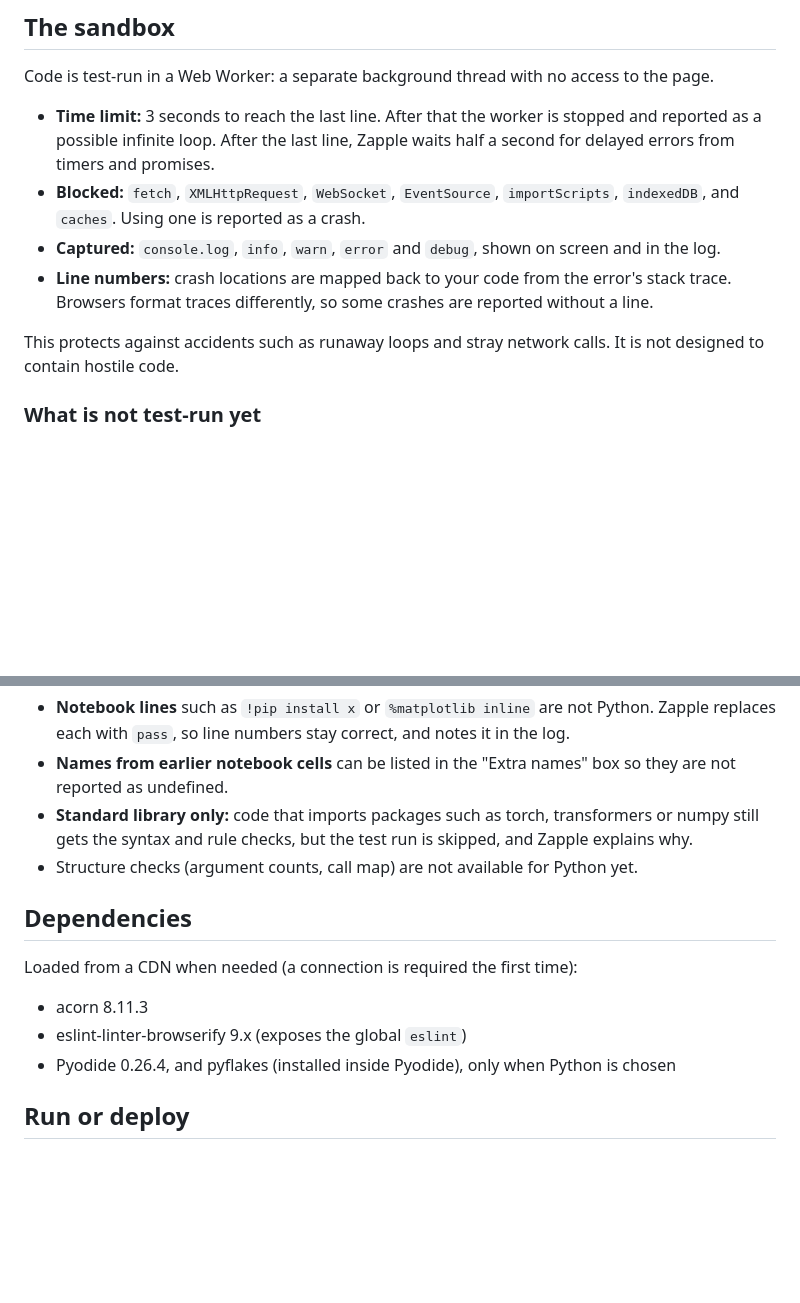
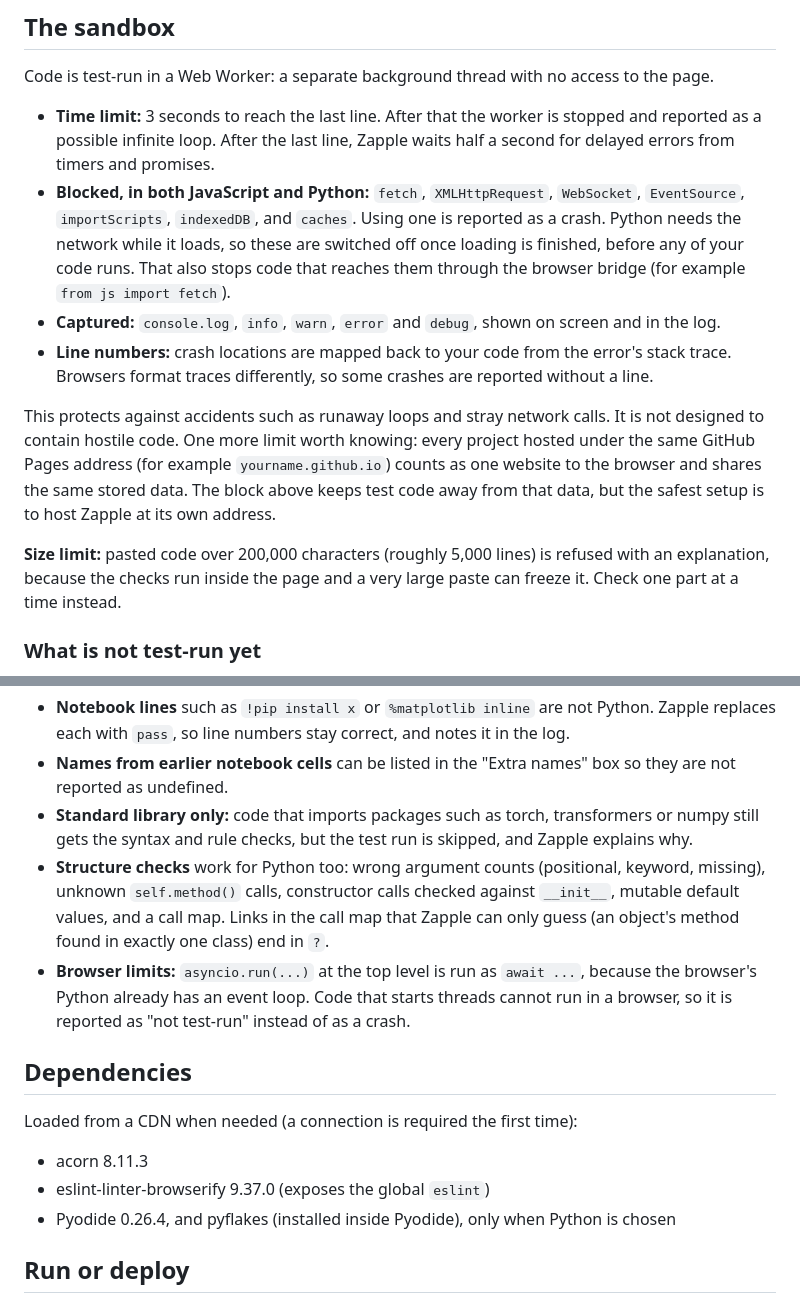
Before and after one commit to raagassteven6-max/zapple, a Markdown page: README.md, 2 parts joined by grey strips. Drawn GitHub-style; blank space fills up the shorter version.

Commit message:
Enhance README with feature clarifications and limits
Updated README to clarify limitations and features of Zapple, including Python structure checks and size limits.

```diff
--- a/README.md
+++ b/README.md
@@ -70,11 +70,13 @@ All stages produce the same **finding** shape (`line`, `column`, `message`, `rul
 Code is test-run in a Web Worker: a separate background thread with no access to the page.
 
 - **Time limit:** 3 seconds to reach the last line. After that the worker is stopped and reported as a possible infinite loop. After the last line, Zapple waits half a second for delayed errors from timers and promises.
-- **Blocked:** `fetch`, `XMLHttpRequest`, `WebSocket`, `EventSource`, `importScripts`, `indexedDB`, and `caches`. Using one is reported as a crash.
+- **Blocked, in both JavaScript and Python:** `fetch`, `XMLHttpRequest`, `WebSocket`, `EventSource`, `importScripts`, `indexedDB`, and `caches`. Using one is reported as a crash. Python needs the network while it loads, so these are switched off once loading is finished, before any of your code runs. That also stops code that reaches them through the browser bridge (for example `from js import fetch`).
 - **Captured:** `console.log`, `info`, `warn`, `error` and `debug`, shown on screen and in the log.
 - **Line numbers:** crash locations are mapped back to your code from the error's stack trace. Browsers format traces differently, so some crashes are reported without a line.
 
-This protects against accidents such as runaway loops and stray network calls. It is not designed to contain hostile code.
+This protects against accidents such as runaway loops and stray network calls. It is not designed to contain hostile code. One more limit worth knowing: every project hosted under the same GitHub Pages address (for example `yourname.github.io`) counts as one website to the browser and shares the same stored data. The block above keeps test code away from that data, but the safest setup is to host Zapple at its own address.
+
+**Size limit:** pasted code over 200,000 characters (roughly 5,000 lines) is refused with an explanation, because the checks run inside the page and a very large paste can freeze it. Check one part at a time instead.
 
 ### What is not test-run yet
 
@@ -96,14 +98,15 @@ Python runs through [Pyodide](https://pyodide.org), Python compiled to work insi
 - **Notebook lines** such as `!pip install x` or `%matplotlib inline` are not Python. Zapple replaces each with `pass`, so line numbers stay correct, and notes it in the log.
 - **Names from earlier notebook cells** can be listed in the "Extra names" box so they are not reported as undefined.
 - **Standard library only:** code that imports packages such as torch, transformers or numpy still gets the syntax and rule checks, but the test run is skipped, and Zapple explains why.
-- Structure checks (argument counts, call map) are not available for Python yet.
+- **Structure checks** work for Python too: wrong argument counts (positional, keyword, missing), unknown `self.method()` calls, constructor calls checked against `__init__`, mutable default values, and a call map. Links in the call map that Zapple can only guess (an object's method found in exactly one class) end in `?`.
+- **Browser limits:** `asyncio.run(...)` at the top level is run as `await ...`, because the browser's Python already has an event loop. Code that starts threads cannot run in a browser, so it is reported as "not test-run" instead of as a crash.
 
 ## Dependencies
 
 Loaded from a CDN when needed (a connection is required the first time):
 
 - acorn 8.11.3
-- eslint-linter-browserify 9.x (exposes the global `eslint`)
+- eslint-linter-browserify 9.37.0 (exposes the global `eslint`)
 - Pyodide 0.26.4, and pyflakes (installed inside Pyodide), only when Python is chosen
 
 ## Run or deploy
```
Also changed, not shown: other parts of README.md (+2 -2 lines).
